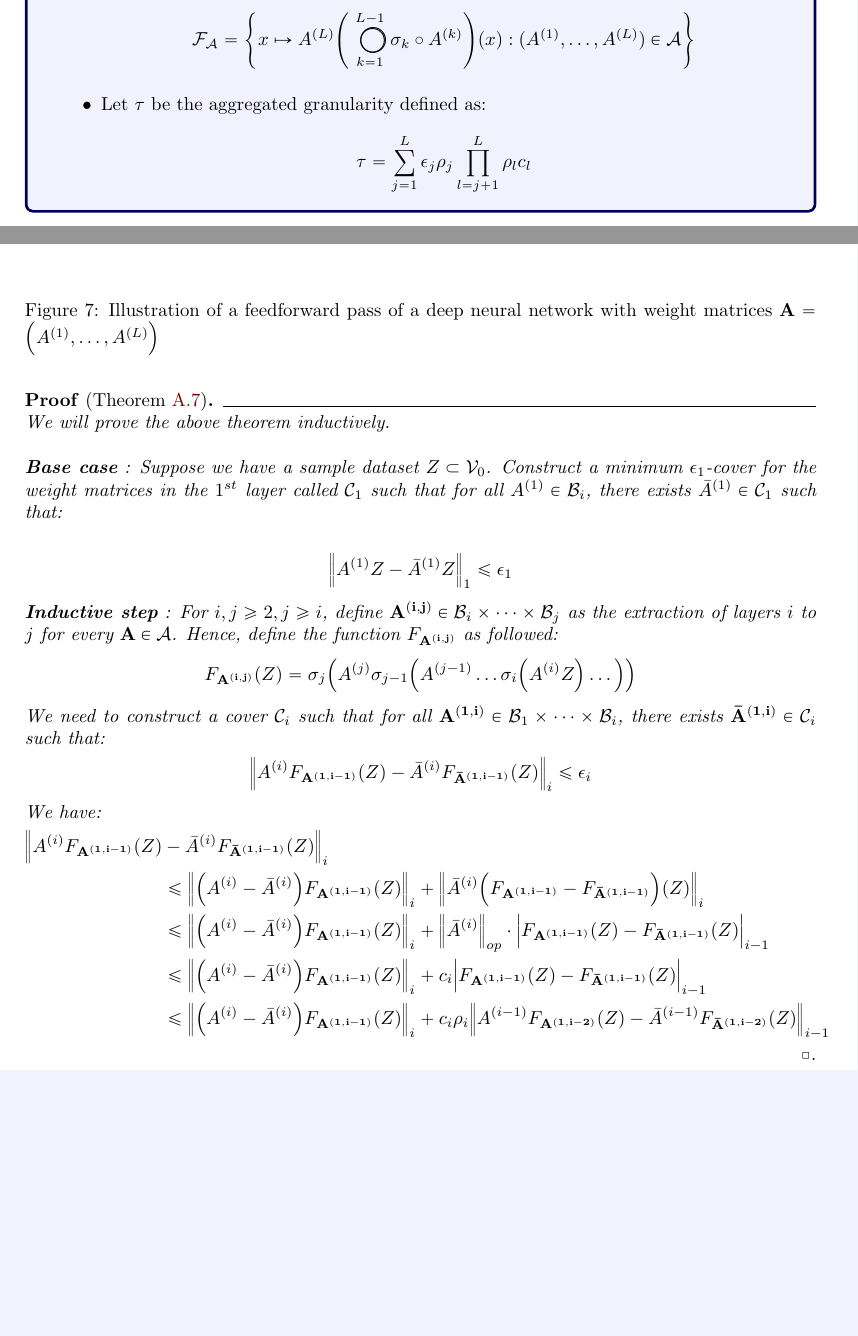
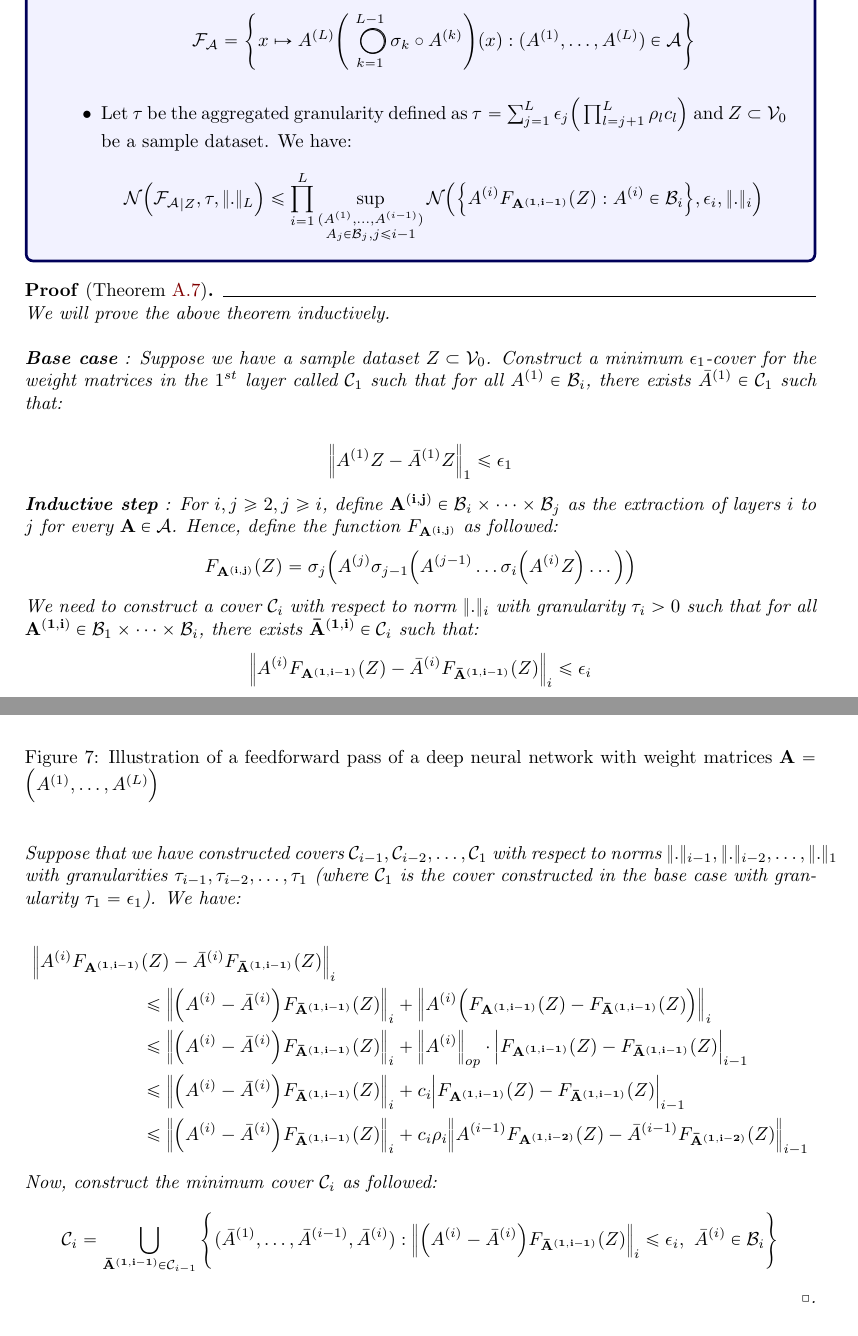
Before and after one commit to hieubkvn123/-NOTES-Statistical-Learning-Theory, a LaTeX paper (main.tex, which reads sections/main/appendices/appendix_ramp_loss_of_nn_rc.tex): two parts of pages 97 and 98 of 102 before the commit and two parts of pages 98 and 99 of 102 after it, joined at a grey line, cut so that both start at the same text, the shorter picture padded with empty space. Compiled offline with pdfLaTeX.

Commit message:
Checkpoint

```diff
--- a/sections/main/appendices/appendix_ramp_loss_of_nn_rc.tex
+++ b/sections/main/appendices/appendix_ramp_loss_of_nn_rc.tex
@@ -60,9 +60,16 @@
             }
         \end{align*}
 
-        \item Let $\tau$ be the aggregated granularity defined as:
+        \item Let $\tau$ be the aggregated granularity defined as $\tau = \sum_{j=1}^L \epsilon_j \bigRound{\prod_{l=j+1}^L \rho_lc_l}$ and $Z\subset\mathcal{V}_0$ be a sample dataset. We have:
         \begin{align*}
-            \tau = \sum_{j=1}^L \epsilon_j \rho_j \prod_{l=j+1}^L \rho_lc_l
+            \mathcal{N}\bigRound{
+                {\F_\mathcal{A}}_{|Z}, \tau, \|.\|_L
+            } \le \prod_{i=1}^L \sup_{\substack{
+                (\A{1}, \dots, \A{i-1}) \\
+                A_j \in \mathcal{B}_j, j \le i-1
+            }}\mathcal{N}\bigRound{
+                \bigCurl{\A{i}F_\vecbf{\A{1, i-1}}(Z) : \A{i} \in \mathcal{B}_i}, \epsilon_i, \|.\|_i
+            }
         \end{align*}
     \end{itemize}
 \end{theorem}
@@ -94,22 +101,36 @@
     \end{align*}
 
 
-    \noindent We need to construct a cover $\mathcal{C}_i$ such that for all $\vecbf{\A{1, i}}\in \mathcal{B}_1\times\dots\times\mathcal{B}_i$, there exists $\vecbf{\bA{1, i}}\in \mathcal{C}_{i}$ such that:
+    \noindent We need to construct a cover $\mathcal{C}_i$ with respect to norm $\|.\|_i$ with granularity $\tau_i>0$ such that for all $\vecbf{\A{1, i}}\in \mathcal{B}_1\times\dots\times\mathcal{B}_i$, there exists $\vecbf{\bA{1, i}}\in \mathcal{C}_{i}$ such that:
     \begin{align*}
         \Big\|
             \A{i}F_\vecbf{\A{1, i-1}}(Z) - \bA{i}F_\vecbf{\bA{1, i-1}}(Z)
         \Big\|_i \le \epsilon_i
     \end{align*}
 
-    \noindent We have:
+    \noindent Suppose that we have constructed covers $\mathcal{C}_{i-1}, \mathcal{C}_{i-2}, \dots, \mathcal{C}_1$ with respect to norms $\|.\|_{i-1}, \|.\|_{i-2}, \dots, \|.\|_1$ with granularities $\tau_{i-1}, \tau_{i-2}, \dots, \tau_1$ (where $\mathcal{C}_1$ is the cover constructed in the base case with granularity $\tau_1=\epsilon_1$). We have:
+
     \begin{align*}
         \Big\|
-            \A{i}F_\vecbf{\A{1, i-1}}(Z) &- \bA{i}F_\vecbf{\bA{1, i-1}}(Z)
+            \A{i}F_\vecbf{\A{1, i-1}}&(Z) - \bA{i}F_\vecbf{\bA{1, i-1}}(Z)
         \Big\|_i \\
-            &\le \Big\|\bigRound{\A{i} - \bA{i}}F_\vecbf{\A{1, i-1}}(Z) \Big\|_i + \Big\| \bA{i}\bigRound{F_\vecbf{\A{1, i-1}} - F_\vecbf{\bA{1, i-1}}}(Z)\Big\|_i \\
-            &\le \Big\|\bigRound{\A{i} - \bA{i}}F_\vecbf{\A{1, i-1}}(Z) \Big\|_i + \Big\|\bA{i}\Big\|_{op} \cdot\Big| F_\vecbf{\A{1, i-1}}(Z) - F_\vecbf{\bA{1, i-1}}(Z) \Big|_{i-1} \\
-            &\le \Big\|\bigRound{\A{i} - \bA{i}}F_\vecbf{\A{1, i-1}}(Z) \Big\|_i + c_i\Big| F_\vecbf{\A{1, i-1}}(Z) - F_\vecbf{\bA{1, i-1}}(Z) \Big|_{i-1} \\
-            &\le \Big\|\bigRound{\A{i} - \bA{i}}F_\vecbf{\A{1, i-1}}(Z) \Big\|_i + c_i\rho_i\Big\| \A{i-1}F_\vecbf{\A{1, i-2}}(Z) - \bA{i-1}F_\vecbf{\bA{1, i-2}}(Z) \Big\|_{i-1}
+            &\le \Big\|\bigRound{\A{i} - \bA{i}}F_\vecbf{\bA{1, i-1}}(Z) \Big\|_i
+                + \Big\| \A{i}\bigRound{F_\vecbf{\A{1, i-1}}(Z) - F_\vecbf{\bA{1, i-1}}(Z)}\Big\|_i \\
+            &\le \Big\|\bigRound{\A{i} - \bA{i}}F_\vecbf{\bA{1, i-1}}(Z) \Big\|_i
+                + \Big\|\A{i}\Big\|_{op} \cdot\Big| F_\vecbf{\A{1, i-1}}(Z) - F_\vecbf{\bA{1, i-1}}(Z) \Big|_{i-1} \\
+            &\le \Big\|\bigRound{\A{i} - \bA{i}}F_\vecbf{\bA{1, i-1}}(Z) \Big\|_i
+                + c_i\Big| F_\vecbf{\A{1, i-1}}(Z) - F_\vecbf{\bA{1, i-1}}(Z) \Big|_{i-1} \\
+            &\le \Big\|\bigRound{\A{i} - \bA{i}}F_\vecbf{\bA{1, i-1}}(Z) \Big\|_i
+                + c_i\rho_i\Big\| \A{i-1}F_\vecbf{\A{1, i-2}}(Z) - \bA{i-1}F_\vecbf{\bA{1, i-2}}(Z) \Big\|_{i-1}
+    \end{align*}
+
+    \noindent Now, construct the minimum cover $\mathcal{C}_i$ as followed:
+    \begin{align*}
+        \mathcal{C}_i = \bigcup_{\vecbf{\bA{1, i-1}} \in \mathcal{C}_{i-1}}\biggCurl{
+            (\bA{1}, \dots, \bA{i-1}, \bA{i}) : \Big\|
+                \bigRound{\A{i} - \bA{i}}F_\vecbf{\bA{1, i-1}}(Z)
+            \Big\|_i \le \epsilon_i, \ \bA{i} \in \mathcal{B}_i
+        }
     \end{align*}
 \end{proof*}
 
```
Also changed, not shown: output/main.pdf, 4 other files.
